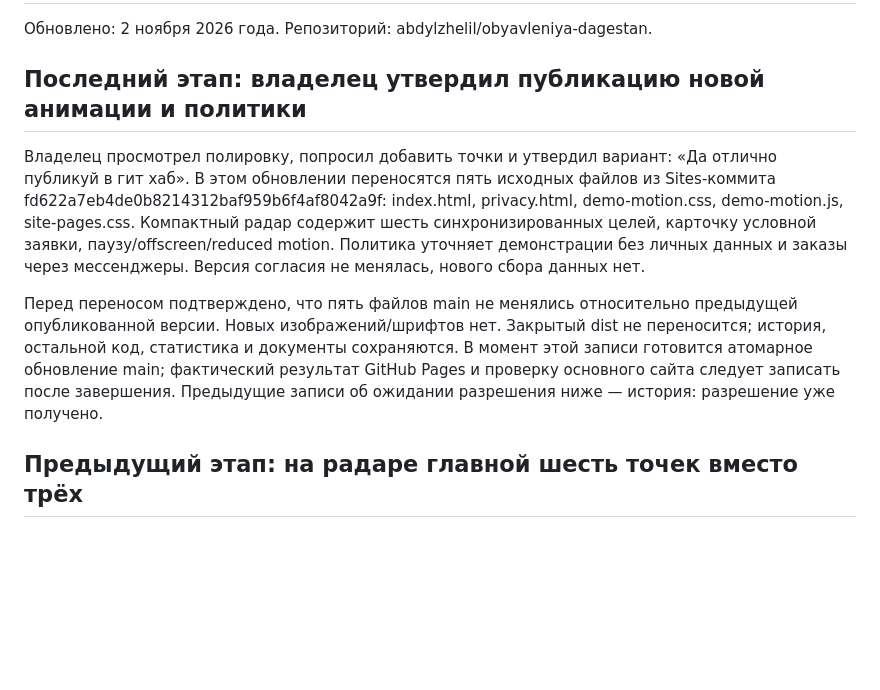
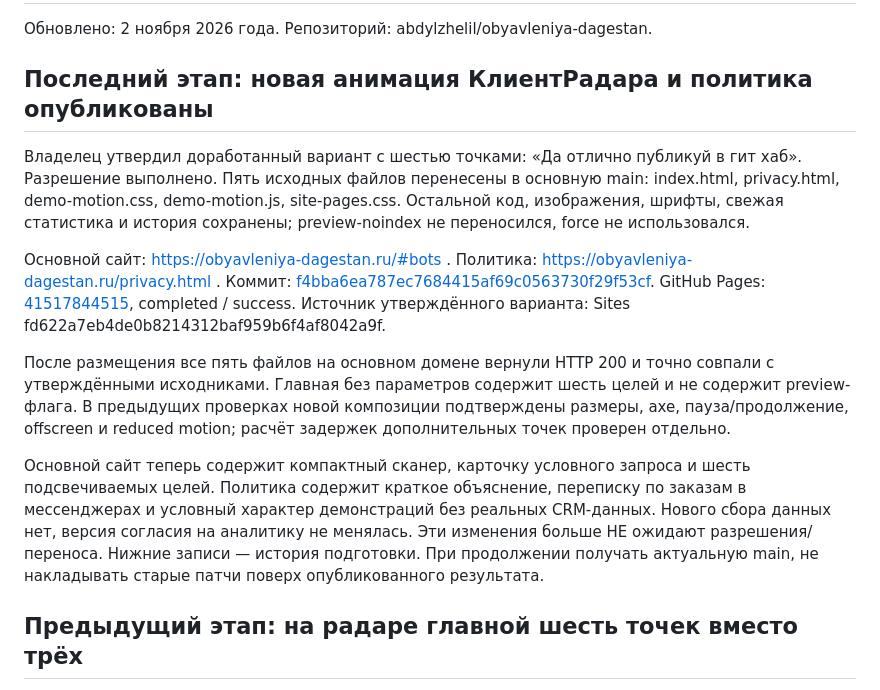
Before and after one commit to abdylzhelil/obyavleniya-dagestan, a Markdown page: PROJECT_STATUS.md, the part around the change. Drawn GitHub-style; blank space fills up the shorter version.

Commit message:
docs: confirm homepage radar and privacy update published

```diff
--- a/PROJECT_STATUS.md
+++ b/PROJECT_STATUS.md
@@ -2,11 +2,19 @@
 
 Обновлено: 2 ноября 2026 года. Репозиторий: abdylzhelil/obyavleniya-dagestan.
 
-## Последний этап: владелец утвердил публикацию новой анимации и политики
+## Последний этап: новая анимация КлиентРадара и политика опубликованы
 
-Владелец просмотрел полировку, попросил добавить точки и утвердил вариант: «Да отлично публикуй в гит хаб». В этом обновлении переносятся пять исходных файлов из Sites-коммита fd622a7eb4de0b8214312baf959b6f4af8042a9f: index.html, privacy.html, demo-motion.css, demo-motion.js, site-pages.css. Компактный радар содержит шесть синхронизированных целей, карточку условной заявки, паузу/offscreen/reduced motion. Политика уточняет демонстрации без личных данных и заказы через мессенджеры. Версия согласия не менялась, нового сбора данных нет.
+Владелец утвердил доработанный вариант с шестью точками: «Да отлично публикуй в гит хаб». Разрешение выполнено. Пять исходных файлов перенесены в основную main: index.html, privacy.html, demo-motion.css, demo-motion.js, site-pages.css. Остальной код, изображения, шрифты, свежая статистика и история сохранены; preview-noindex не переносился, force не использовался.
 
-Перед переносом подтверждено, что пять файлов main не менялись относительно предыдущей опубликованной версии. Новых изображений/шрифтов нет. Закрытый dist не переносится; история, остальной код, статистика и документы сохраняются. В момент этой записи готовится атомарное обновление main; фактический результат GitHub Pages и проверку основного сайта следует записать после завершения. Предыдущие записи об ожидании разрешения ниже — история: разрешение уже получено.
+Основной сайт: https://obyavleniya-dagestan.ru/#bots .
+Политика: https://obyavleniya-dagestan.ru/privacy.html .
+Коммит: [f4bba6ea787ec7684415af69c0563730f29f53cf](https://github.com/abdylzhelil/obyavleniya-dagestan/commit/f4bba6ea787ec7684415af69c0563730f29f53cf).
+GitHub Pages: [41517844515](https://github.com/abdylzhelil/obyavleniya-dagestan/actions/runs/41517844515), completed / success.
+Источник утверждённого варианта: Sites fd622a7eb4de0b8214312baf959b6f4af8042a9f.
+
+После размещения все пять файлов на основном домене вернули HTTP 200 и точно совпали с утверждёнными исходниками. Главная без параметров содержит шесть целей и не содержит preview-флага. В предыдущих проверках новой композиции подтверждены размеры, axe, пауза/продолжение, offscreen и reduced motion; расчёт задержек дополнительных точек проверен отдельно.
+
+Основной сайт теперь содержит компактный сканер, карточку условного запроса и шесть подсвечиваемых целей. Политика содержит краткое объяснение, переписку по заказам в мессенджерах и условный характер демонстраций без реальных CRM-данных. Нового сбора данных нет, версия согласия на аналитику не менялась. Эти изменения больше НЕ ожидают разрешения/переноса. Нижние записи — история подготовки. При продолжении получать актуальную main, не накладывать старые патчи поверх опубликованного результата.
 
 ## Предыдущий этап: на радаре главной шесть точек вместо трёх
 
```
